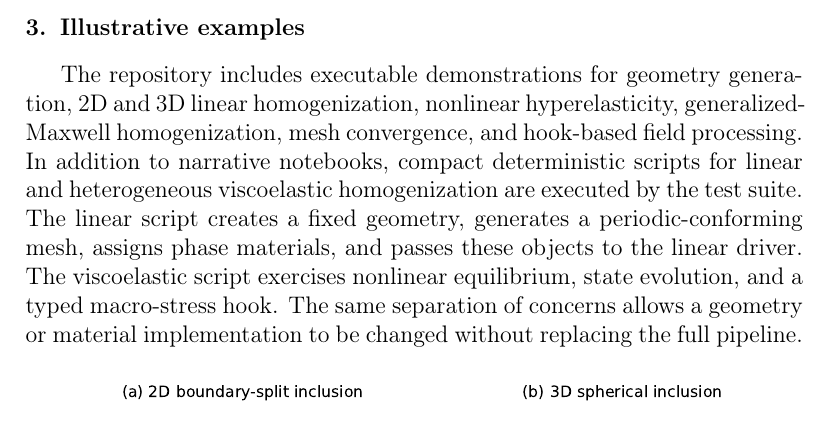
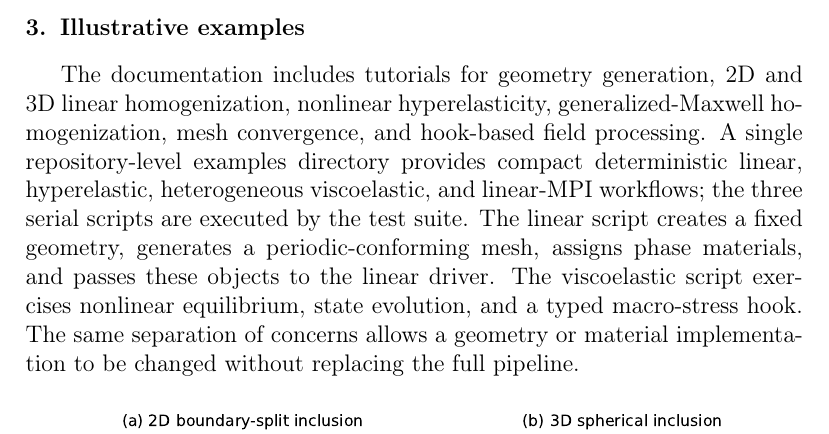
Before and after one commit to AmirTahouni/HomiCSx, a LaTeX paper (paper/manuscript.tex): part of page 5 of 10, cut so that both start at the same text. Compiled offline with pdfLaTeX.

Commit message:
Consolidate runnable examples

```diff
--- a/paper/manuscript.tex
+++ b/paper/manuscript.tex
@@ -172,16 +172,17 @@ external post-processing.
 
 \section{Illustrative examples}
 
-The repository includes executable demonstrations for geometry generation,
-2D and 3D linear homogenization, nonlinear hyperelasticity, generalized-Maxwell
-homogenization, mesh convergence, and hook-based field processing. In addition
-to narrative notebooks, compact deterministic scripts for linear and
-heterogeneous viscoelastic homogenization are executed by the test suite. The
-linear script creates a fixed geometry, generates a periodic-conforming mesh,
-assigns phase materials, and passes these objects to the linear driver. The
-viscoelastic script exercises nonlinear equilibrium, state evolution, and a
-typed macro-stress hook. The same separation of concerns allows a geometry or
-material implementation to be changed without replacing the full pipeline.
+The documentation includes tutorials for geometry generation, 2D and 3D
+linear homogenization, nonlinear hyperelasticity, generalized-Maxwell
+homogenization, mesh convergence, and hook-based field processing. A single
+repository-level examples directory provides compact deterministic linear,
+hyperelastic, heterogeneous viscoelastic, and linear-MPI workflows; the three
+serial scripts are executed by the test suite. The linear script creates a
+fixed geometry, generates a periodic-conforming mesh, assigns phase materials,
+and passes these objects to the linear driver. The viscoelastic script exercises
+nonlinear equilibrium, state evolution, and a typed macro-stress hook. The same
+separation of concerns allows a geometry or material implementation to be
+changed without replacing the full pipeline.
 
 \begin{figure}[htbp]
   \centering
```
Also changed, not shown: paper/manuscript.md (+11 -10 lines), README.md, examples/README.md, paper/manuscript.pdf, 12 other files.
